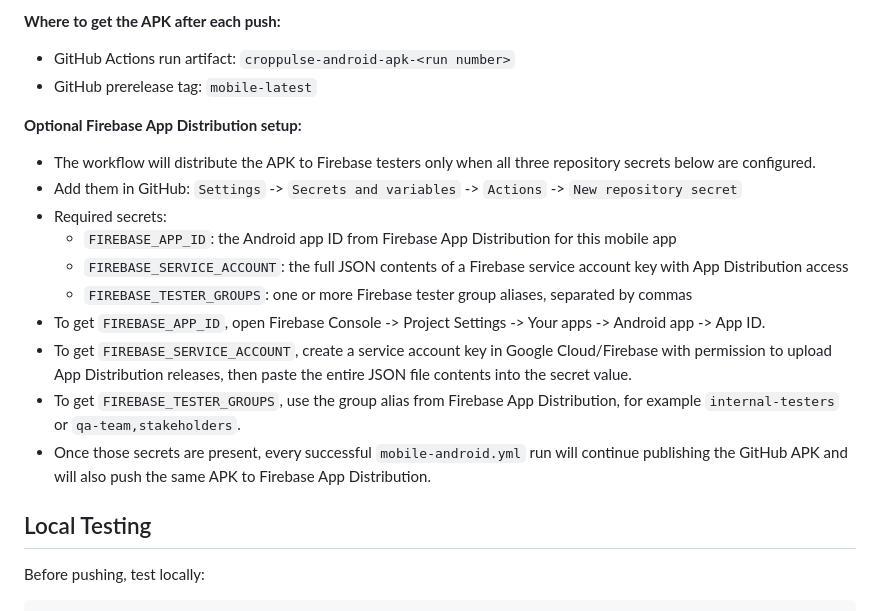
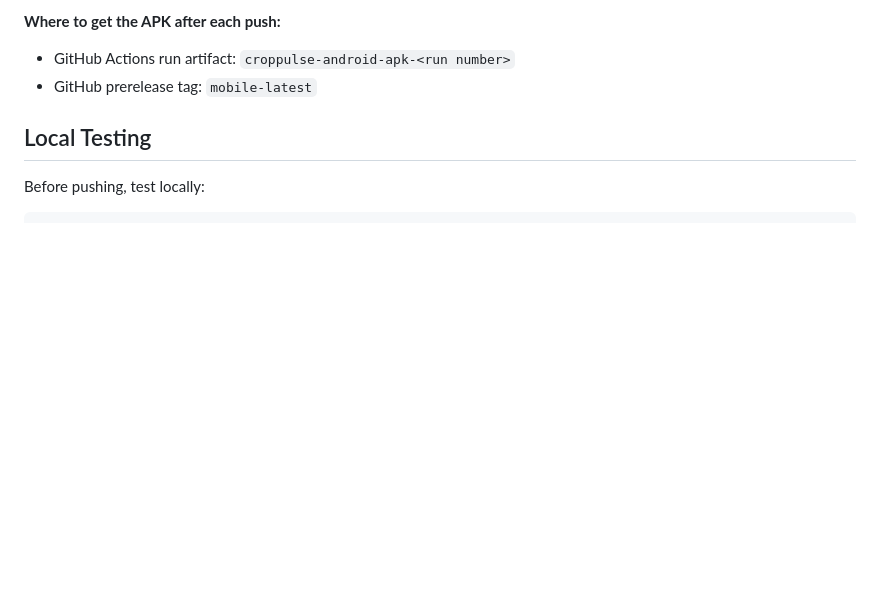
Before and after one commit to bixamtarala/corpplus, a Markdown page: .github/workflows/README.md, the part around the change. Drawn GitHub-style; blank space fills up the shorter version.

Commit message:
docs(ci): remove Firebase distribution notes

```diff
--- a/.github/workflows/README.md
+++ b/.github/workflows/README.md
@@ -50,18 +50,6 @@ This directory contains automated CI/CD workflows for the Croppulse application
 **Where to get the APK after each push:**
 - GitHub Actions run artifact: `croppulse-android-apk-<run number>`
 - GitHub prerelease tag: `mobile-latest`
-
-**Optional Firebase App Distribution setup:**
-- The workflow will distribute the APK to Firebase testers only when all three repository secrets below are configured.
-- Add them in GitHub: `Settings` -> `Secrets and variables` -> `Actions` -> `New repository secret`
-- Required secrets:
-   - `FIREBASE_APP_ID`: the Android app ID from Firebase App Distribution for this mobile app
-   - `FIREBASE_SERVICE_ACCOUNT`: the full JSON contents of a Firebase service account key with App Distribution access
-   - `FIREBASE_TESTER_GROUPS`: one or more Firebase tester group aliases, separated by commas
-- To get `FIREBASE_APP_ID`, open Firebase Console -> Project Settings -> Your apps -> Android app -> App ID.
-- To get `FIREBASE_SERVICE_ACCOUNT`, create a service account key in Google Cloud/Firebase with permission to upload App Distribution releases, then paste the entire JSON file contents into the secret value.
-- To get `FIREBASE_TESTER_GROUPS`, use the group alias from Firebase App Distribution, for example `internal-testers` or `qa-team,stakeholders`.
-- Once those secrets are present, every successful `mobile-android.yml` run will continue publishing the GitHub APK and will also push the same APK to Firebase App Distribution.
 
 ## Local Testing
 
```
